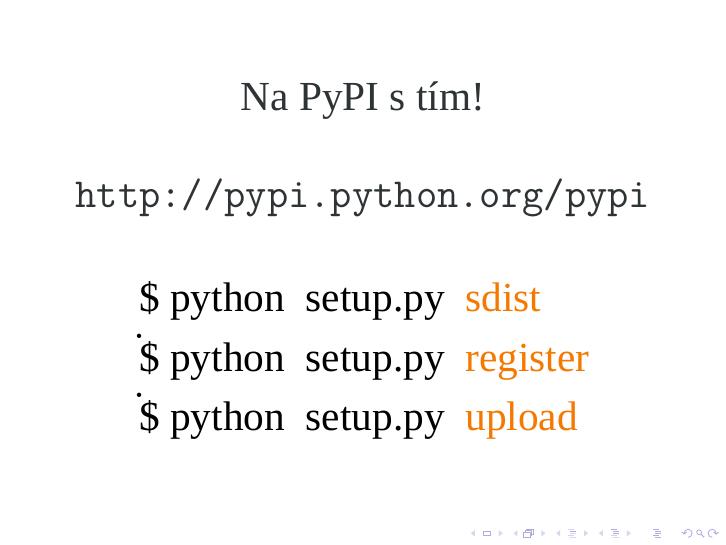
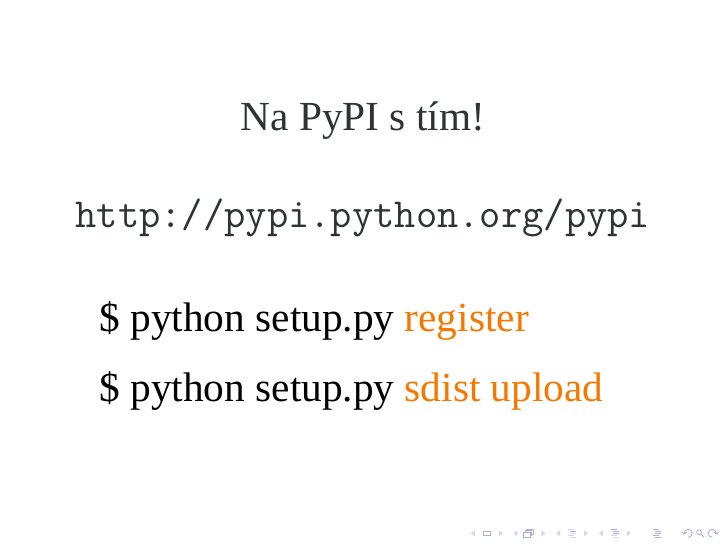
Before and after one commit to encukou/slides, LaTeX slides (2012-10-25-pyvo-knihovna/slides.tex): page 16 of 31. Compiled offline with XeLaTeX; a missing font is replaced by an installed copy or a similar font.

Commit message:
Erratum: setup.py sdist upload must be called as one command

```diff
--- a/2012-10-25-pyvo-knihovna/slides.tex
+++ b/2012-10-25-pyvo-knihovna/slides.tex
@@ -200,10 +200,9 @@
 
 \bigskip\bigskip
 
-\begin{itemize}\itemsep -20pt
-\item[]\$ python \  setup.py \  \rd{1}{sdist} \  \ \  \  \  \  \.\\
-\item[]\$ python \  setup.py \  \rd{1}{register} \.\\
-\item[]\$ python \  setup.py \  \rd{1}{upload}\  \  \   \\
+\begin{itemize}\itemsep 10pt
+\item[]\hspace{-20pt}\$ python setup.py \rd{1}{register} \\
+\item[]\hspace{-20pt}\$ python setup.py \rd{1}{sdist} \rd{1}{upload} \\
 \end{itemize}
 \end{frame}
 
```
